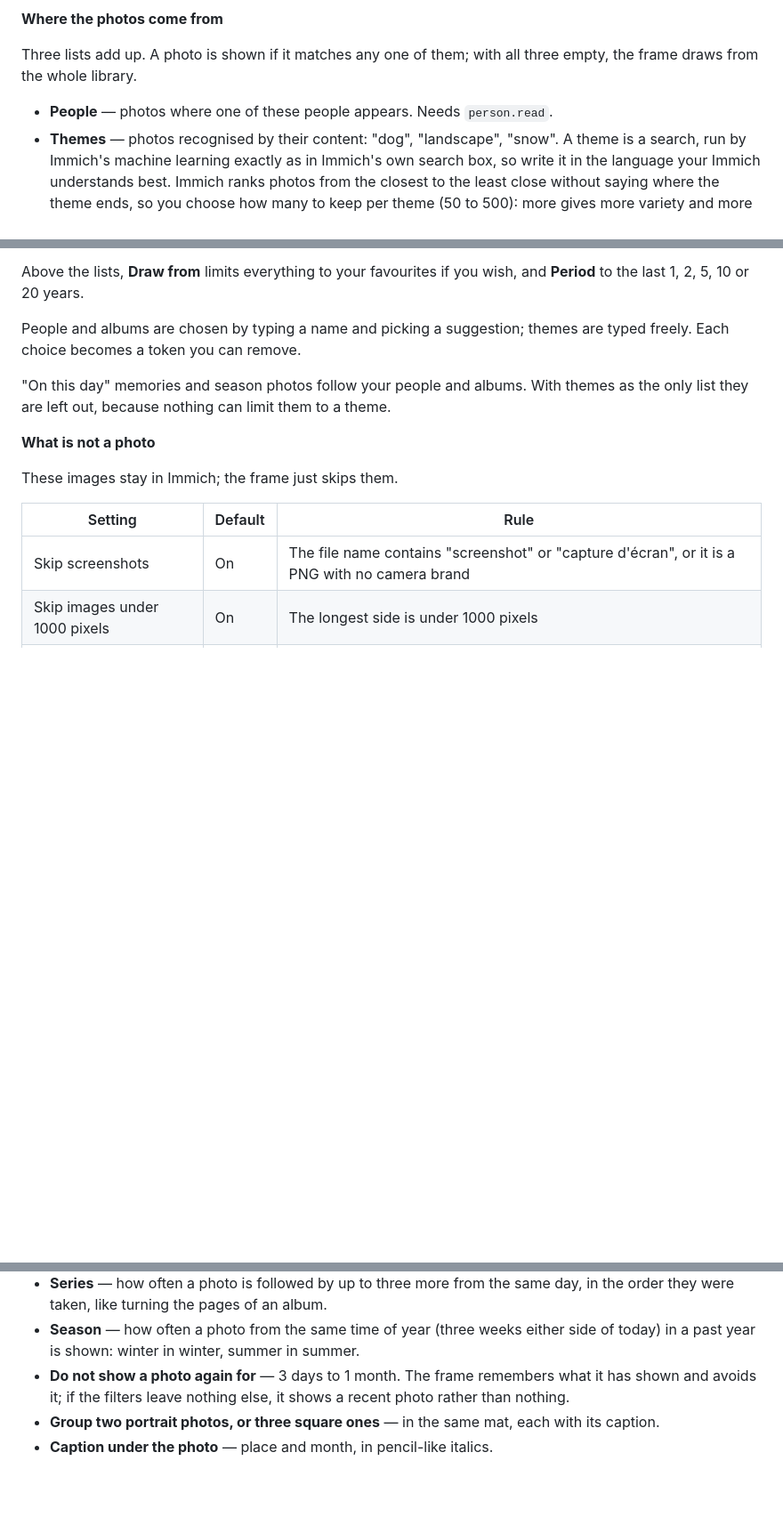
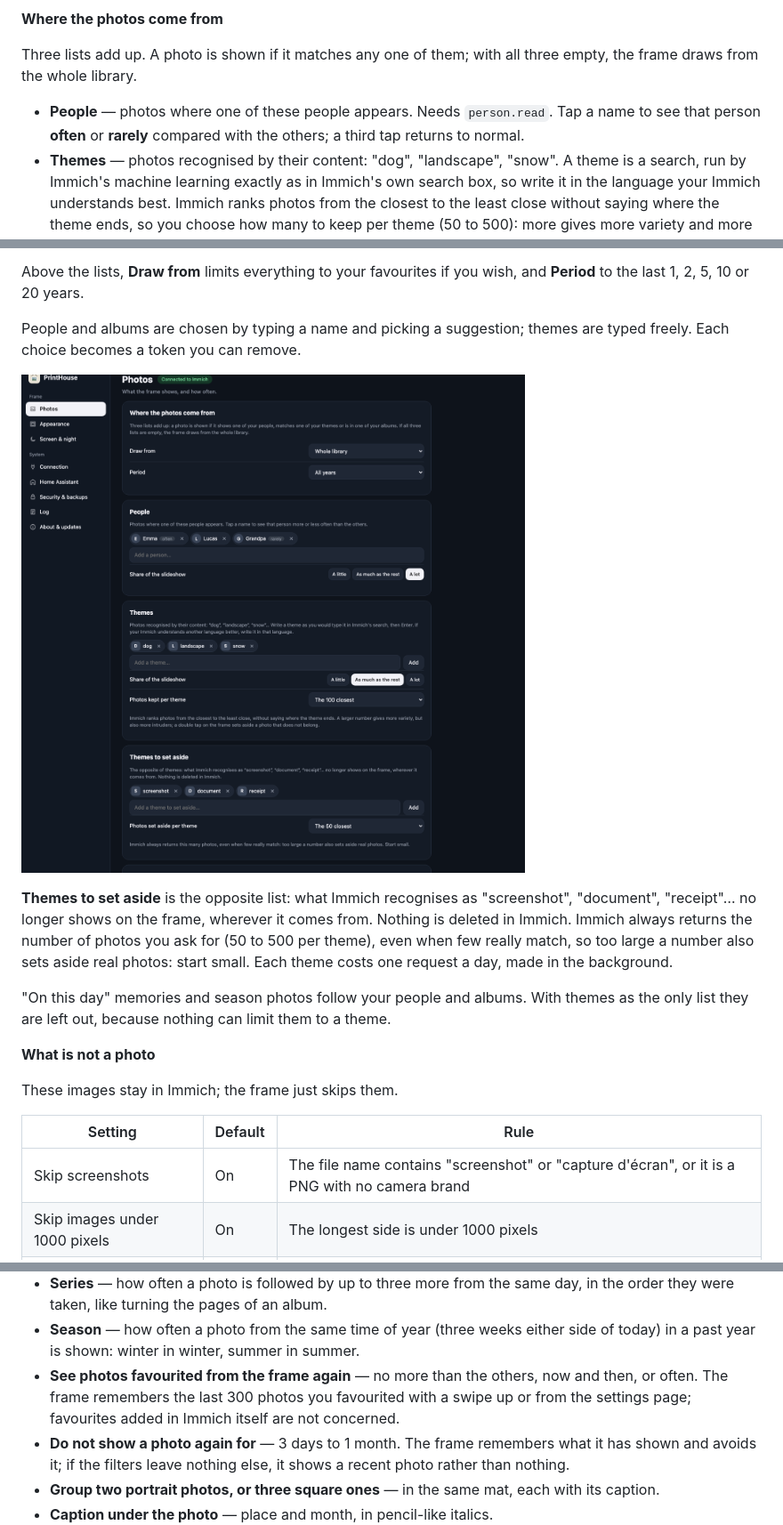
Before and after one commit to gharl77/PrintHouse, a Markdown page: docs/GUIDE.md, 3 parts joined by grey strips. Shown at 89% size. Rendered like a GitHub page; pictures changed too: docs/screenshots/web-sources.png (added); blank space fills up the shorter version.

```diff
--- a/docs/GUIDE.md
+++ b/docs/GUIDE.md
@@ -113,7 +113,8 @@ Every change is saved as you make it and applies to the frame right away. Sectio
 Three lists add up. A photo is shown if it matches any one of them; with all three empty, the
 frame draws from the whole library.
 
-- **People** — photos where one of these people appears. Needs `person.read`.
+- **People** — photos where one of these people appears. Needs `person.read`. Tap a name to see
+  that person **often** or **rarely** compared with the others; a third tap returns to normal.
 - **Themes** — photos recognised by their content: "dog", "landscape", "snow". A theme is a
   search, run by Immich's machine learning exactly as in Immich's own search box, so write it in
   the language your Immich understands best. Immich ranks photos from the closest to the least
@@ -132,6 +133,14 @@ to the last 1, 2, 5, 10 or 20 years.
 
 People and albums are chosen by typing a name and picking a suggestion; themes are typed
 freely. Each choice becomes a token you can remove.
+
+![People seen often or rarely, themes, and themes to set aside](screenshots/web-sources.png)
+
+**Themes to set aside** is the opposite list: what Immich recognises as "screenshot",
+"document", "receipt"… no longer shows on the frame, wherever it comes from. Nothing is deleted
+in Immich. Immich always returns the number of photos you ask for (50 to 500 per theme), even
+when few really match, so too large a number also sets aside real photos: start small. Each
+theme costs one request a day, made in the background.
 
 "On this day" memories and season photos follow your people and albums. With themes as the
 only list they are left out, because nothing can limit them to a theme.
@@ -155,6 +164,9 @@ These images stay in Immich; the frame just skips them.
   order they were taken, like turning the pages of an album.
 - **Season** — how often a photo from the same time of year (three weeks either side of today)
   in a past year is shown: winter in winter, summer in summer.
+- **See photos favourited from the frame again** — no more than the others, now and then, or
+  often. The frame remembers the last 300 photos you favourited with a swipe up or from the
+  settings page; favourites added in Immich itself are not concerned.
 - **Do not show a photo again for** — 3 days to 1 month. The frame remembers what it has shown
   and avoids it; if the filters leave nothing else, it shows a recent photo rather than nothing.
 - **Group two portrait photos, or three square ones** — in the same mat, each with its
```
Also changed, not shown: other parts of docs/GUIDE.md (+31 -3 lines), CHANGELOG.md (+11 -0 lines), README.md (+2 -0 lines), 12 other files.
